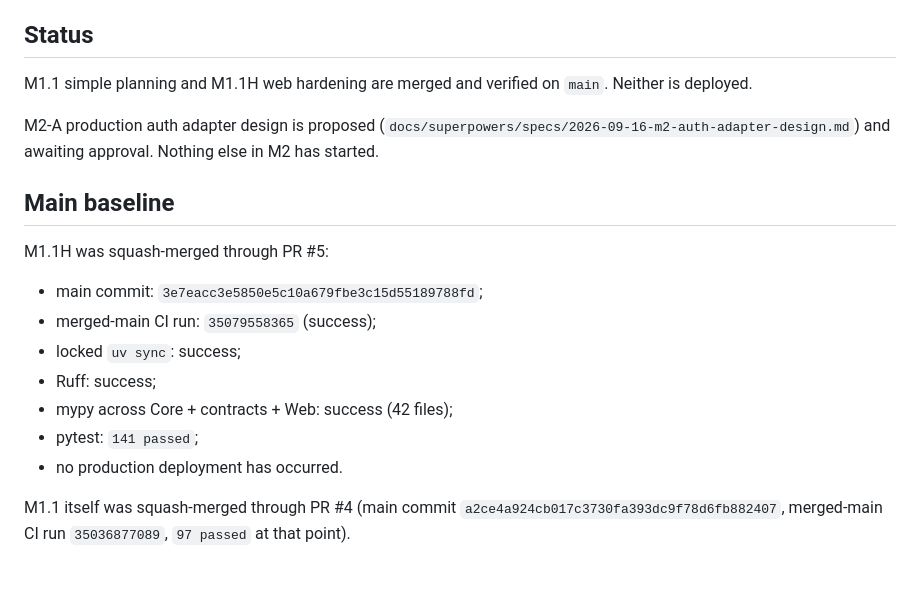
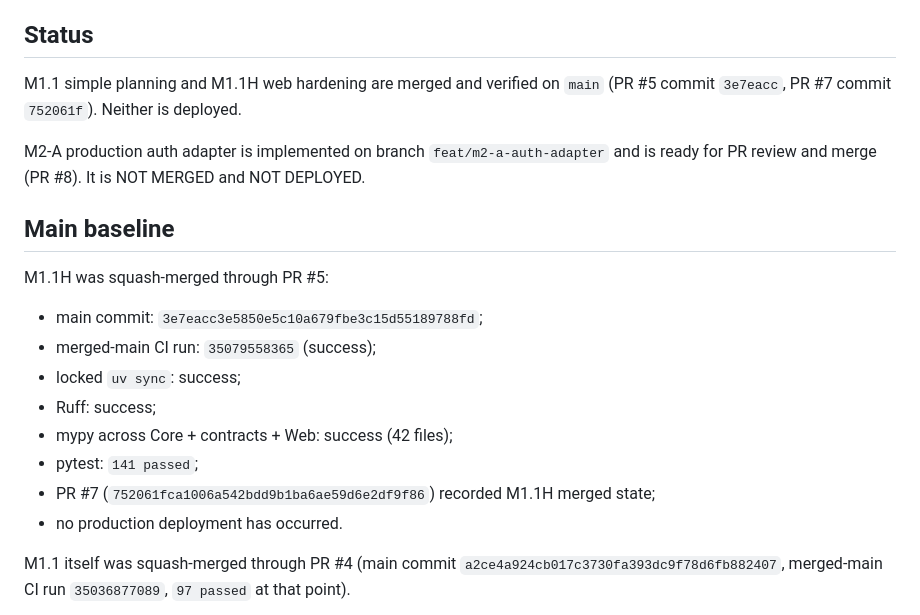
Before and after one commit to mumu-140/LabServer, a Markdown page: docs/CURRENT_STATE.md, the part around one of its changes. GitHub-like rendering; blank space fills up the shorter version.

```diff
--- a/docs/CURRENT_STATE.md
+++ b/docs/CURRENT_STATE.md
@@ -4,9 +4,9 @@ Last updated: 2026-09-16
 
 ## Status
 
-M1.1 simple planning and M1.1H web hardening are merged and verified on `main`. Neither is deployed.
+M1.1 simple planning and M1.1H web hardening are merged and verified on `main` (PR #5 commit `3e7eacc`, PR #7 commit `752061f`). Neither is deployed.
 
-M2-A production auth adapter design is proposed (`docs/superpowers/specs/2026-09-16-m2-auth-adapter-design.md`) and awaiting approval. Nothing else in M2 has started.
+M2-A production auth adapter is implemented on branch `feat/m2-a-auth-adapter` and is ready for PR review and merge (PR #8). It is NOT MERGED and NOT DEPLOYED.
 
 ## Main baseline
 
@@ -18,6 +18,7 @@ M1.1H was squash-merged through PR #5:
 - Ruff: success;
 - mypy across Core + contracts + Web: success (42 files);
 - pytest: `141 passed`;
+- PR #7 (`752061fca1006a542bdd9b1ba6ae59d6e2df9f86`) recorded M1.1H merged state;
 - no production deployment has occurred.
 
 M1.1 itself was squash-merged through PR #4 (main commit `a2ce4a924cb017c3730fa393dc9f78d6fb882407`, merged-main CI run `35036877089`, `97 passed` at that point).
```
Also changed, not shown: other parts of docs/CURRENT_STATE.md (+28 -53 lines), docs/api/core-v1.md (+23 -0 lines).
